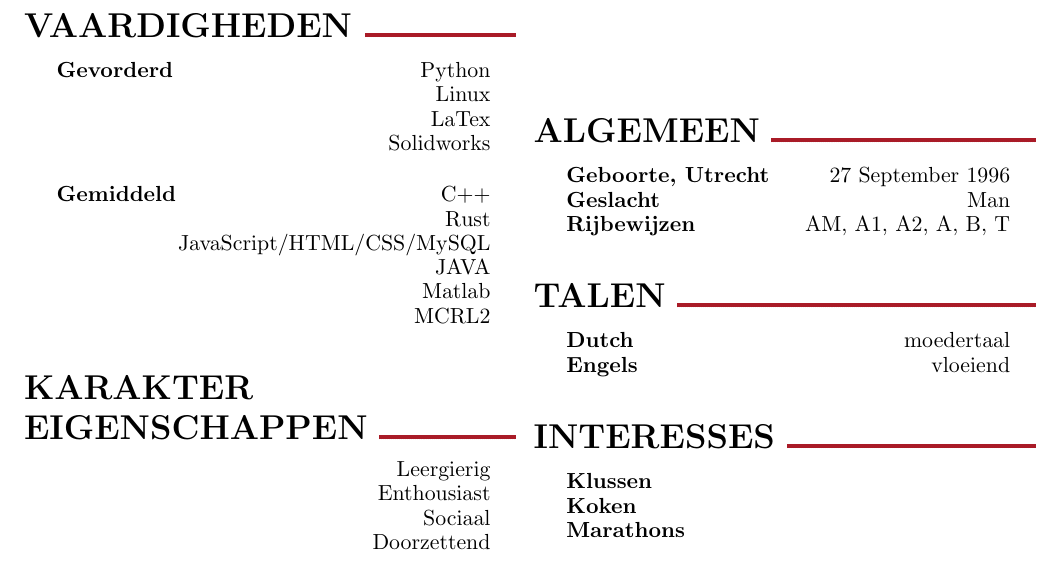
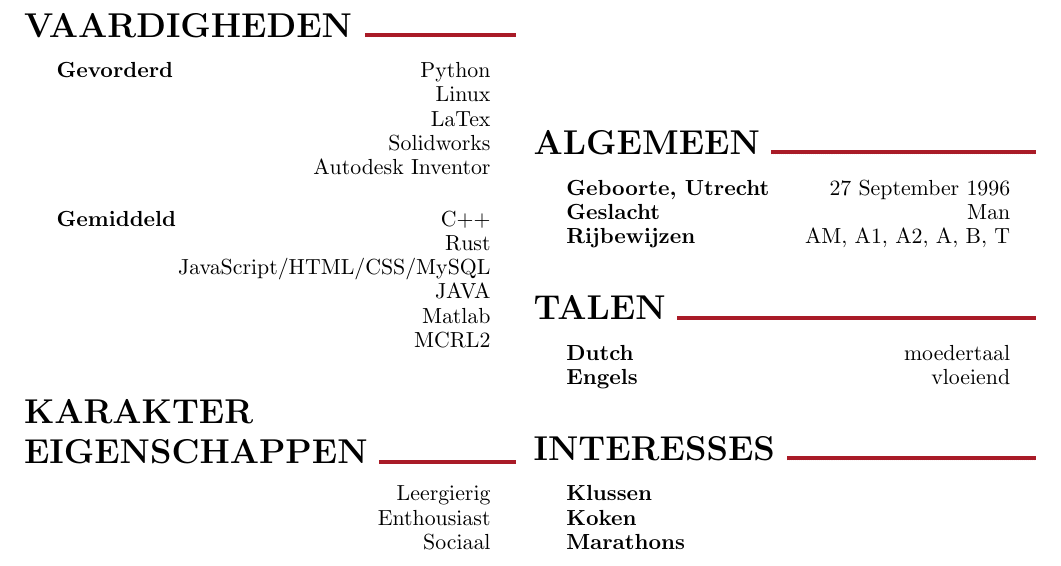
Before and after one commit to GijsGroote/Resume, a LaTeX CV (main.tex, which reads resume.tex): part of page 3 of 3, cut so that both start at the same text. Compiled offline with pdfLaTeX.

Commit message:
update the pdf files

```diff
--- a/resume.tex
+++ b/resume.tex
@@ -205,6 +205,7 @@ Robot Software Practicals, System Validation\\Robot Motion Planning, Model Predi
   \begin{experienceItem} {\hphantom{}}{Linux}{}{} \end{experienceItem}
   \begin{experienceItem} {\hphantom{}}{LaTex}{}{} \end{experienceItem}
   \begin{experienceItem} {\hphantom{}}{Solidworks}{}{} \end{experienceItem}
+  \begin{experienceItem} {\hphantom{}}{Autodesk Inventor}{}{} \end{experienceItem}
 
   \begin{experienceItem} {\lang{Gemiddeld}{Moderate}}{C++}{}{} \end{experienceItem}
   \begin{experienceItem} {\hphantom{}}{Rust}{}{} \end{experienceItem}
```
Also changed, not shown: main.pdf, pdfs/resumes/cv_gsgroote.pdf, pdfs/resumes/cv_gsgroote_ext.pdf, pdfs/resumes/cv_gsgroote_ext_no_photo.pdf, pdfs/resumes/cv_gsgroote_no_photo.pdf, pdfs/resumes/resume_gsgroote.pdf, pdfs/resumes/resume_gsgroote_ext.pdf, pdfs/resumes/resume_gsgroote_ext_no_photo.pdf, pdfs/resumes/resume_gsgroote_no_photo.pdf.
